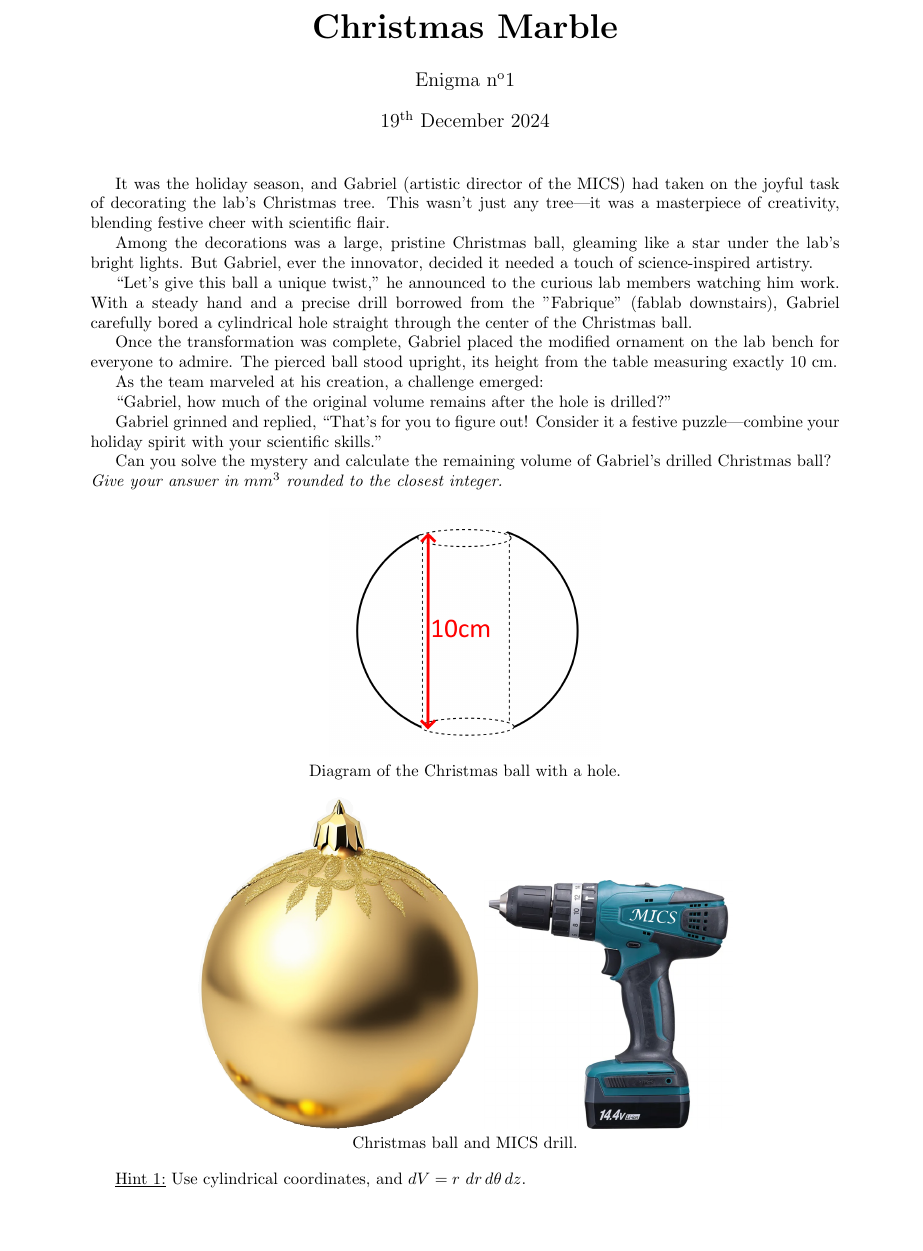
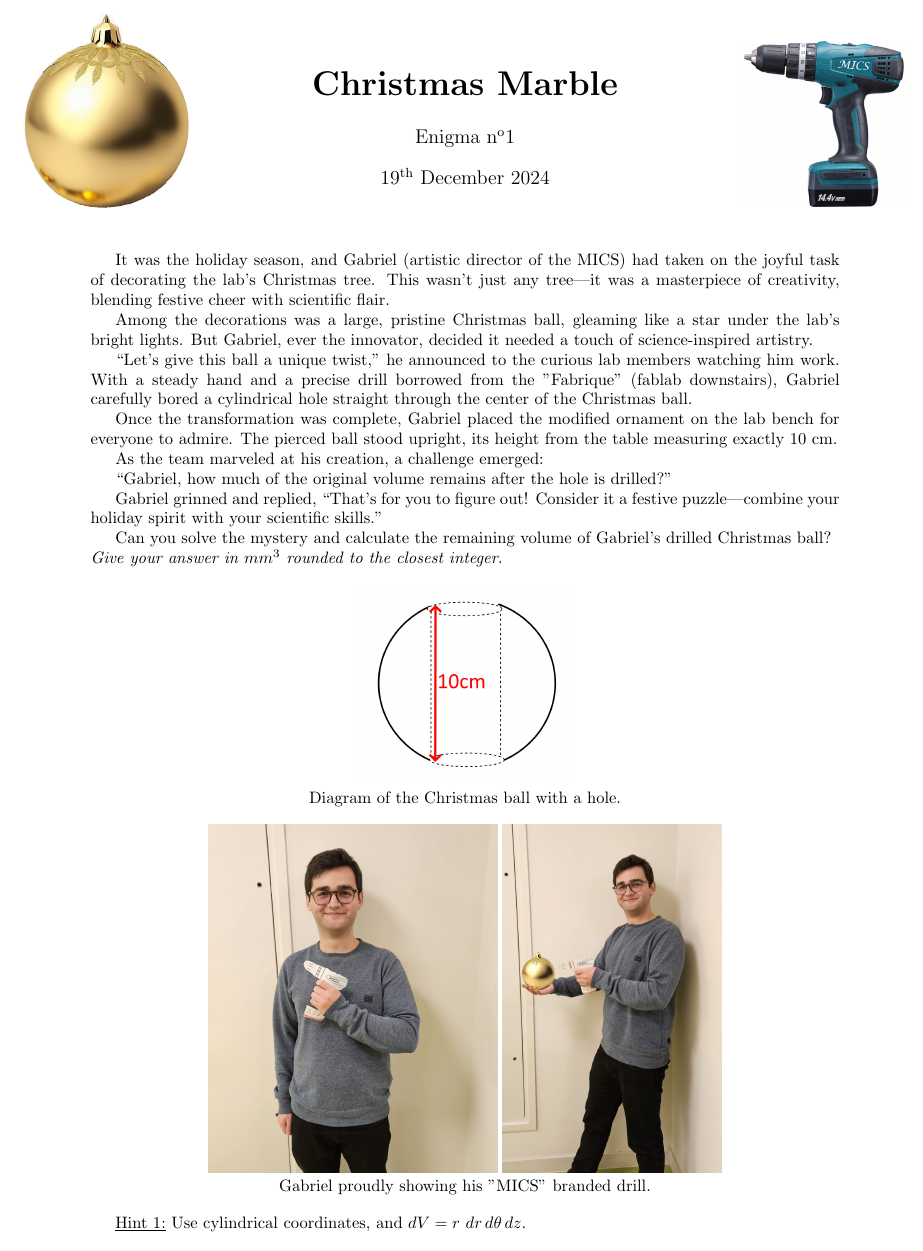
Before and after one commit to MICS-Lab/Enigmas-Xmas2024, a LaTeX document (enigmas/01enigma.tex): part of the page, cut so that both start at the same text, the shorter picture padded with empty space. Compiled offline with pdfLaTeX.

Commit message:
updated enigma with new illustrations

```diff
--- a/enigmas/01enigma.tex
+++ b/enigmas/01enigma.tex
@@ -7,6 +7,7 @@
 \usepackage{amsthm}
 %for images
 \usepackage{graphicx}
+\usepackage{tikzpagenodes}
 %for color
 \usepackage{xcolor}
 %for title
@@ -22,6 +23,12 @@
 
 \begin{document}
 	\maketitle
+	\begin{tikzpicture}[remember picture,overlay,shift={(current page.north east)}]
+		\node[anchor=north east,xshift=-1cm,yshift=0.9cm]{\includegraphics[width=3.5cm]{01MICS_drill.png}};
+	\end{tikzpicture}
+	\begin{tikzpicture}[remember picture,overlay,shift={(current page.north west)}]
+	\node[anchor=north west,xshift=1cm,yshift=1.5cm]{\includegraphics[width=3.5cm]{01xmas_ball.png}};
+	\end{tikzpicture}
 
 	It was the holiday season, and Gabriel (artistic director of the MICS) had taken on the joyful task of decorating the lab’s Christmas tree.
 	This wasn’t just any tree—it was a masterpiece of creativity, blending festive cheer with scientific flair.
@@ -43,14 +50,14 @@
 	\textit{Give your answer in $mm^3$ rounded to the closest integer.}
 
 	\begin{center}
-		\includegraphics[height=150pt]{01xmas_pearl.png}\\
+		\includegraphics[height=120pt]{01xmas_pearl.png}\\
 		Diagram of the Christmas ball with a hole.
 	\end{center}
 
 	\begin{center}
-		\includegraphics[height=200pt]{01xmas_ball.png}
-		\includegraphics[height=150pt]{01MICS_drill.png}\\
-		Christmas ball and MICS drill.
+		\includegraphics[height=210pt]{01gabriel_bis.png}
+		\includegraphics[height=210pt]{01gabriel.png}\\
+		Gabriel proudly showing his "MICS" branded drill.
 	\end{center}
 
 	\underline{Hint 1:} Use cylindrical coordinates, and $dV = r\ dr\, d\theta\, dz$.\\
```
Also changed, not shown: enigmas/01enigma.pdf.
